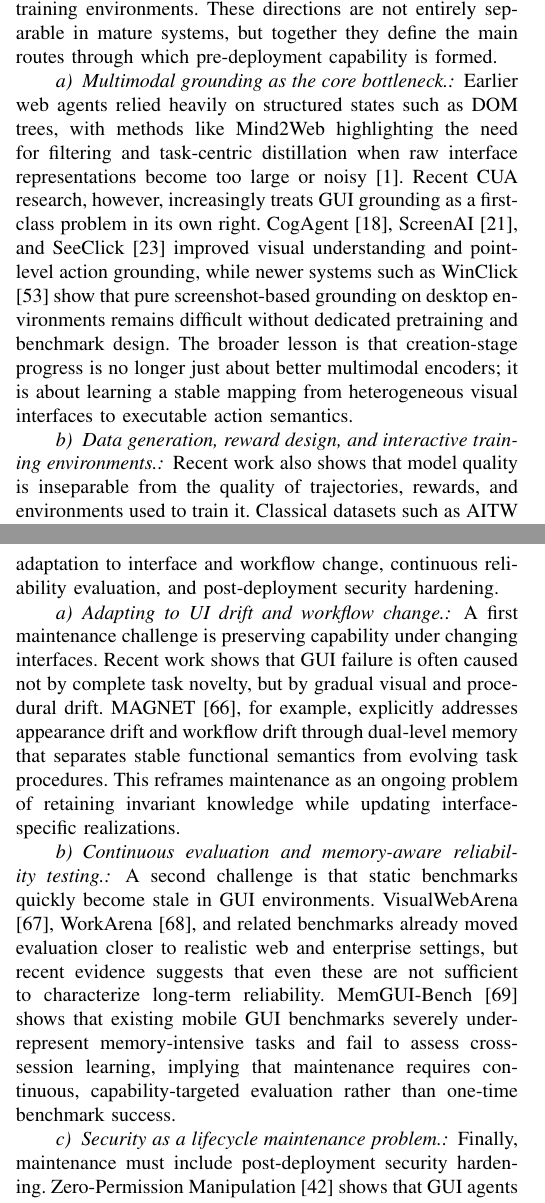
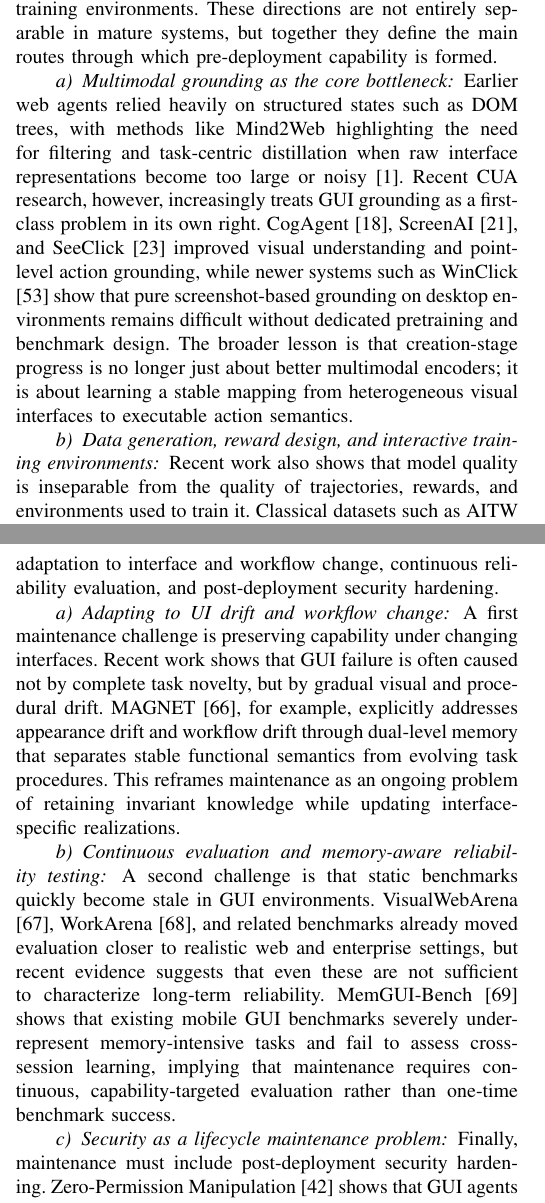
Before and after one commit to C-zj02/CUA-survey, a LaTeX paper (main.tex, which reads sections/04_lifecycle.tex): two parts of the columns of pages 8 and 10 of 21, joined at a grey line, cut so that both start at the same text. Compiled offline with pdfLaTeX.

Commit message:
更新04_lifecycle.tex

```diff
--- a/sections/04_lifecycle.tex
+++ b/sections/04_lifecycle.tex
@@ -21,10 +21,10 @@
 
 Conceptually, Creation is analytically distinct because it is the stage at which usable control priors are \emph{acquired} rather than merely exercised. Accordingly, the most informative way to organize work at this stage is by the mechanisms through which actionable grounding is built: multimodal representation learning, trajectory and reward construction, and interactive training environments. These directions are not entirely separable in mature systems, but together they define the main routes through which pre-deployment capability is formed.
 
-\paragraph{Multimodal grounding as the core bottleneck.}
+\paragraph{Multimodal grounding as the core bottleneck}
 Earlier web agents relied heavily on structured states such as DOM trees, with methods like Mind2Web highlighting the need for filtering and task-centric distillation when raw interface representations become too large or noisy~\cite{deng2023mind2web}. Recent CUA research, however, increasingly treats GUI grounding as a first-class problem in its own right. CogAgent \cite{hong2024cogagent}, ScreenAI \cite{baechler2024screenai}, and SeeClick \cite{cheng2024seeclick} improved visual understanding and point-level action grounding, while newer systems such as WinClick \cite{hui2025winclick} show that pure screenshot-based grounding on desktop environments remains difficult without dedicated pretraining and benchmark design. The broader lesson is that creation-stage progress is no longer just about better multimodal encoders; it is about learning a stable mapping from heterogeneous visual interfaces to executable action semantics.
 
-\paragraph{Data generation, reward design, and interactive training environments.}
+\paragraph{Data generation, reward design, and interactive training environments}
 Recent work also shows that model quality is inseparable from the quality of trajectories, rewards, and environments used to train it. Classical datasets such as AITW \cite{rawles2023androidinthewild} and agent-tuning pipelines such as AgentTuning \cite{zeng2024agenttuning} established the importance of instruction-following trajectories, but they are increasingly complemented by more scalable and adaptive data sources. TongUI \cite{zhang2025tongui}, for example, converts multimodal web tutorials into large-scale GUI trajectories across platforms, while UI-R1 \cite{lu2025ui} and GUI-R1 \cite{luo2025gui} demonstrate that reinforcement learning with explicit action rewards can improve action prediction and generalization beyond pure supervised fine-tuning. Meanwhile, interactive environments such as WebArena \cite{zhou2023webarena} and OSWorld \cite{xie2024osworld} remain essential because they expose agents to non-stationary transitions, delayed consequences, and recovery behavior that static corpora cannot faithfully represent.
 
 Overall, the Creation stage defines whether a CUA merely recognizes interface tokens or genuinely acquires \emph{actionable grounding}. It therefore sets the upper bound for downstream robustness. Many errors that later appear during execution---such as unstable localization, failure under visual ambiguity, or brittle transfer to unseen applications---often reflect representational or data limitations introduced at this stage rather than purely online reasoning failures.
@@ -70,13 +70,13 @@
 
 Maintenance is best treated as a distinct stage because post-deployment validity is not guaranteed by one-time success at deployment or execution. Even a well-trained and initially well-behaved agent will degrade if the surrounding software ecosystem changes while its assumptions remain fixed. The core question of this stage is therefore how to preserve reliability under drift, shifting workflows, stale evaluation signals, and evolving attack surfaces. From this perspective, recent work can be read through three recurring maintenance functions: adaptation to interface and workflow change, continuous reliability evaluation, and post-deployment security hardening.
 
-\paragraph{Adapting to UI drift and workflow change.}
+\paragraph{Adapting to UI drift and workflow change}
 A first maintenance challenge is preserving capability under changing interfaces. Recent work shows that GUI failure is often caused not by complete task novelty, but by gradual visual and procedural drift. MAGNET \cite{sun2026magnet}, for example, explicitly addresses appearance drift and workflow drift through dual-level memory that separates stable functional semantics from evolving task procedures. This reframes maintenance as an ongoing problem of retaining invariant knowledge while updating interface-specific realizations.
 
-\paragraph{Continuous evaluation and memory-aware reliability testing.}
+\paragraph{Continuous evaluation and memory-aware reliability testing}
 A second challenge is that static benchmarks quickly become stale in GUI environments. VisualWebArena \cite{koh2024visualwebarena}, WorkArena \cite{drouin2024workarena}, and related benchmarks already moved evaluation closer to realistic web and enterprise settings, but recent evidence suggests that even these are not sufficient to characterize long-term reliability. MemGUI-Bench \cite{liu2026memgui} shows that existing mobile GUI benchmarks severely under-represent memory-intensive tasks and fail to assess cross-session learning, implying that maintenance requires continuous, capability-targeted evaluation rather than one-time benchmark success.
 
-\paragraph{Security as a lifecycle maintenance problem.}
+\paragraph{Security as a lifecycle maintenance problem}
 Finally, maintenance must include post-deployment security hardening. Zero-Permission Manipulation \cite{qian2026zero} shows that GUI agents can be exploited through the observation-to-action gap, allowing malicious interfaces to rebind seemingly benign planned actions without requiring dangerous permissions. This result is important conceptually: some safety failures are not caused by poor reasoning alone, but by architectural assumptions that only become visible after deployment in dynamic environments. Maintenance must therefore include regression testing, attack-surface monitoring, and policy updates alongside model adaptation.
 
 Taken together, the Maintenance stage reveals a final trade-off: continual updating improves adaptation and resilience, but it also increases evaluation overhead, regression risk, and governance complexity. Conversely, freezing a deployed system may preserve short-term stability, yet it leads to rapid decay once interfaces, workflows, or threat models change. For CUAs, maintenance is therefore not the last step in a linear pipeline; it is the mechanism that keeps the whole lifecycle operational.
```
Also changed, not shown: sections/04_lifecycle.tex (8 more changed lines).
